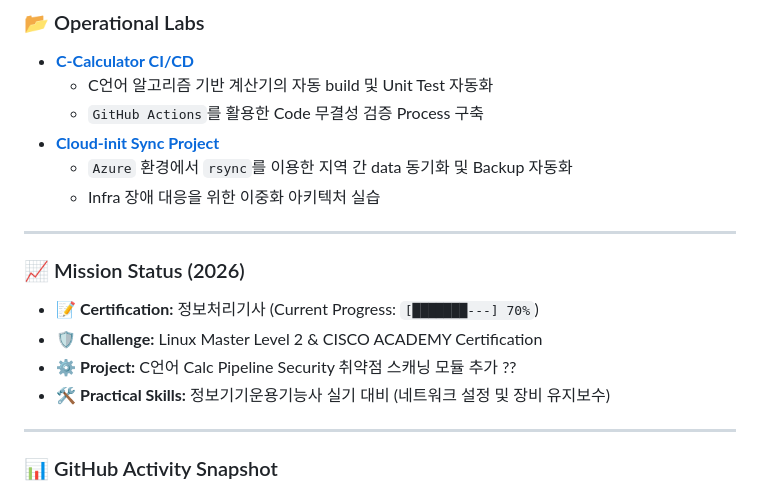
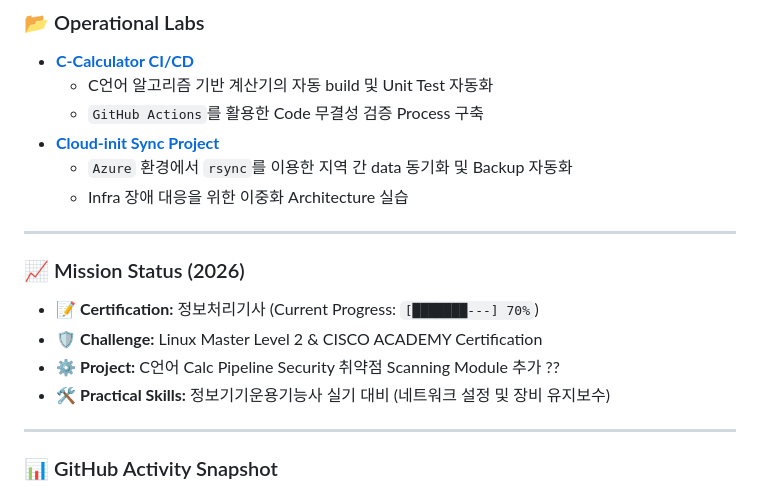
Before and after one commit to ikaramz/ikaramz.github.io, a Markdown page: README.md, the part around the change. Rendered like a GitHub page.

```diff
--- a/README.md
+++ b/README.md
@@ -37,14 +37,14 @@
     - `GitHub Actions`를 활용한 Code 무결성 검증 Process 구축
 * **[Cloud-init Sync Project](https://github.com/ikarams)**
     - `Azure` 환경에서 `rsync`를 이용한 지역 간 data 동기화 및 Backup 자동화
-    - Infra 장애 대응을 위한 이중화 아키텍처 실습
+    - Infra 장애 대응을 위한 이중화 Architecture 실습
 
 ---
 
 ### 📈 Mission Status (2026)
 - 📝 **Certification:** 정보처리기사 (Current Progress: `[███████---] 70%`)
 - 🛡️ **Challenge:** Linux Master Level 2 & CISCO ACADEMY Certification
-- ⚙️ **Project:** C언어 Calc Pipeline Security 취약점 스캐닝 모듈 추가 ??
+- ⚙️ **Project:** C언어 Calc Pipeline Security 취약점 Scanning Module 추가 ??
 - 🛠️ **Practical Skills:** 정보기기운용기능사 실기 대비 (네트워크 설정 및 장비 유지보수)
 
 ---
```
